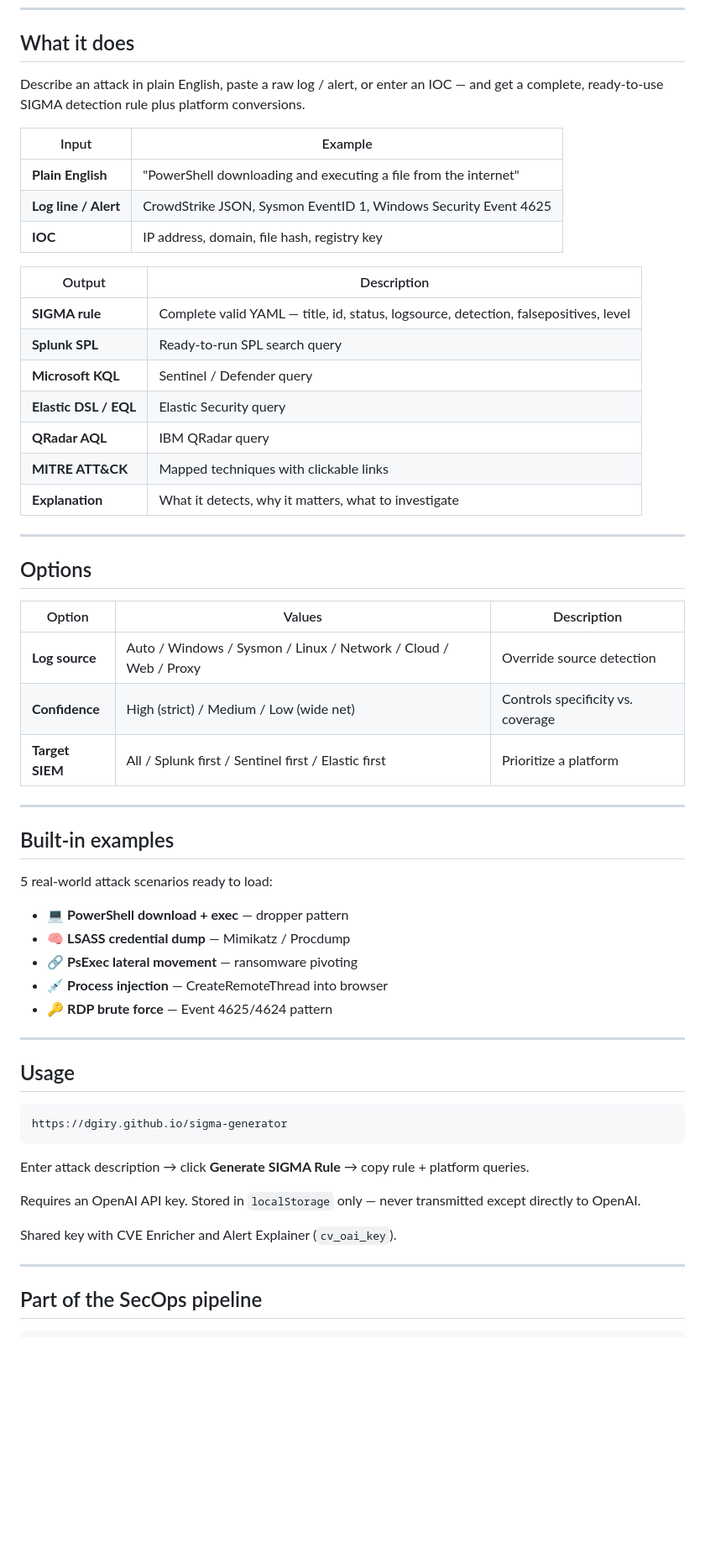
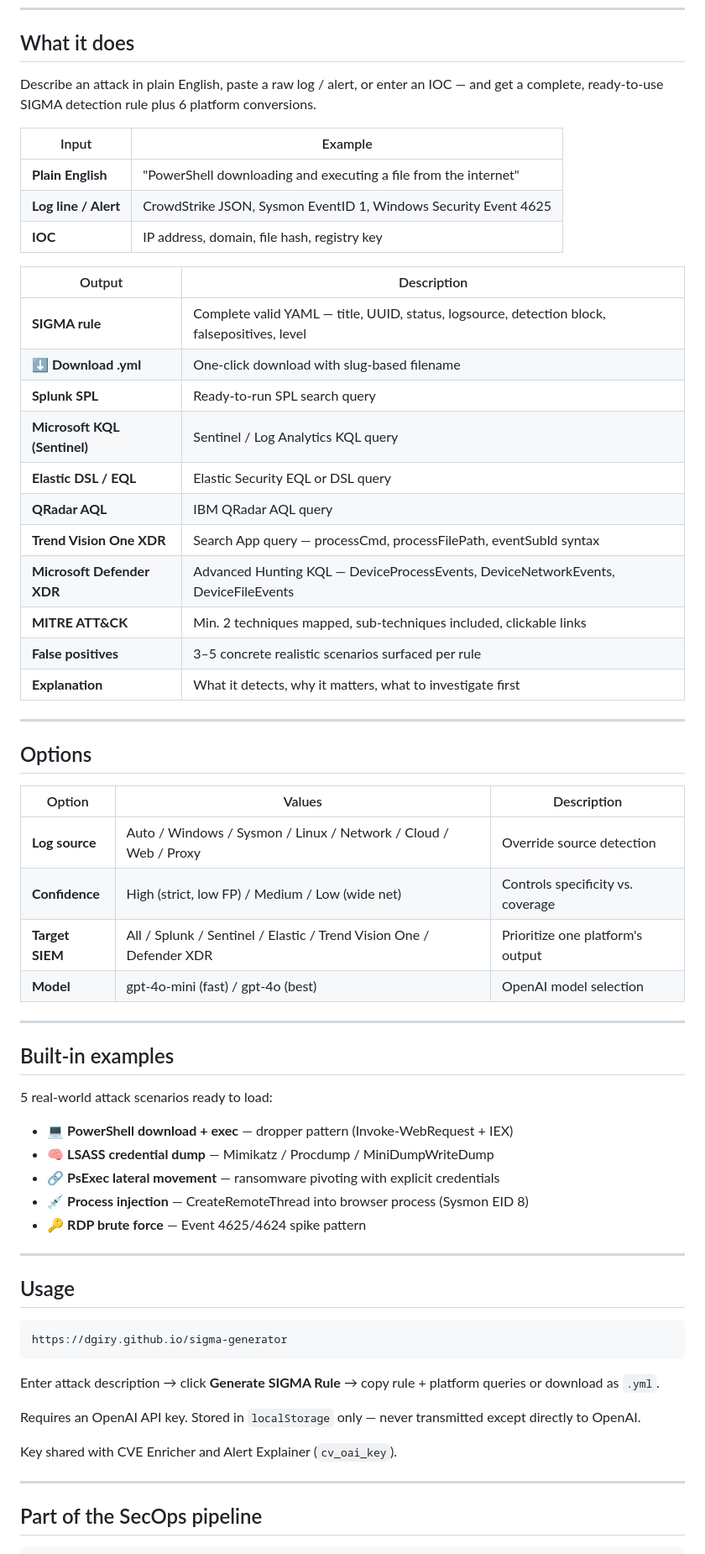
Before and after one commit to dgiry/sigma-generator, a Markdown page: README.md, the part around one of its changes. Shown at 84% size. Rendered like a GitHub page; blank space fills up the shorter version.

Commit message:
docs: update README for v1.0.0
- Output table: added Trend Vision One XDR, Defender XDR, .yml download, false positives
- Options table: added Trend/Defender XDR in Target SIEM, model selector
- Built-in examples: expanded with technique detail

Co-Authored-By: Claude Sonnet 4.6 <noreply@anthropic.com>

````diff
--- a/README.md
+++ b/README.md
@@ -8,7 +8,7 @@
 
 ## What it does
 
-Describe an attack in plain English, paste a raw log / alert, or enter an IOC — and get a complete, ready-to-use SIGMA detection rule plus platform conversions.
+Describe an attack in plain English, paste a raw log / alert, or enter an IOC — and get a complete, ready-to-use SIGMA detection rule plus 6 platform conversions.
 
 | Input | Example |
 |-------|---------|
@@ -18,13 +18,17 @@ Describe an attack in plain English, paste a raw log / alert, or enter an IOC
 
 | Output | Description |
 |--------|-------------|
-| **SIGMA rule** | Complete valid YAML — title, id, status, logsource, detection, falsepositives, level |
+| **SIGMA rule** | Complete valid YAML — title, UUID, status, logsource, detection block, falsepositives, level |
+| **⬇ Download .yml** | One-click download with slug-based filename |
 | **Splunk SPL** | Ready-to-run SPL search query |
-| **Microsoft KQL** | Sentinel / Defender query |
-| **Elastic DSL / EQL** | Elastic Security query |
-| **QRadar AQL** | IBM QRadar query |
-| **MITRE ATT&CK** | Mapped techniques with clickable links |
-| **Explanation** | What it detects, why it matters, what to investigate |
+| **Microsoft KQL (Sentinel)** | Sentinel / Log Analytics KQL query |
+| **Elastic DSL / EQL** | Elastic Security EQL or DSL query |
+| **QRadar AQL** | IBM QRadar AQL query |
+| **Trend Vision One XDR** | Search App query — processCmd, processFilePath, eventSubId syntax |
+| **Microsoft Defender XDR** | Advanced Hunting KQL — DeviceProcessEvents, DeviceNetworkEvents, DeviceFileEvents |
+| **MITRE ATT&CK** | Min. 2 techniques mapped, sub-techniques included, clickable links |
+| **False positives** | 3–5 concrete realistic scenarios surfaced per rule |
+| **Explanation** | What it detects, why it matters, what to investigate first |
 
 ---
 
@@ -33,19 +37,20 @@ Describe an attack in plain English, paste a raw log / alert, or enter an IOC
 | Option | Values | Description |
 |--------|--------|-------------|
 | **Log source** | Auto / Windows / Sysmon / Linux / Network / Cloud / Web / Proxy | Override source detection |
-| **Confidence** | High (strict) / Medium / Low (wide net) | Controls specificity vs. coverage |
-| **Target SIEM** | All / Splunk first / Sentinel first / Elastic first | Prioritize a platform |
+| **Confidence** | High (strict, low FP) / Medium / Low (wide net) | Controls specificity vs. coverage |
+| **Target SIEM** | All / Splunk / Sentinel / Elastic / Trend Vision One / Defender XDR | Prioritize one platform's output |
+| **Model** | gpt-4o-mini (fast) / gpt-4o (best) | OpenAI model selection |
 
 ---
 
 ## Built-in examples
 
 5 real-world attack scenarios ready to load:
-- 💻 **PowerShell download + exec** — dropper pattern
-- 🧠 **LSASS credential dump** — Mimikatz / Procdump
-- 🔗 **PsExec lateral movement** — ransomware pivoting
-- 💉 **Process injection** — CreateRemoteThread into browser
-- 🔑 **RDP brute force** — Event 4625/4624 pattern
+- 💻 **PowerShell download + exec** — dropper pattern (Invoke-WebRequest + IEX)
+- 🧠 **LSASS credential dump** — Mimikatz / Procdump / MiniDumpWriteDump
+- 🔗 **PsExec lateral movement** — ransomware pivoting with explicit credentials
+- 💉 **Process injection** — CreateRemoteThread into browser process (Sysmon EID 8)
+- 🔑 **RDP brute force** — Event 4625/4624 spike pattern
 
 ---
 
@@ -55,11 +60,11 @@ Describe an attack in plain English, paste a raw log / alert, or enter an IOC
 https://dgiry.github.io/sigma-generator
 ```
 
-Enter attack description → click **Generate SIGMA Rule** → copy rule + platform queries.
+Enter attack description → click **Generate SIGMA Rule** → copy rule + platform queries or download as `.yml`.
 
 Requires an OpenAI API key. Stored in `localStorage` only — never transmitted except directly to OpenAI.
 
-Shared key with CVE Enricher and Alert Explainer (`cv_oai_key`).
+Key shared with CVE Enricher and Alert Explainer (`cv_oai_key`).
 
 ---
 
````
Also changed, not shown: other parts of README.md (+2 -0 lines).
